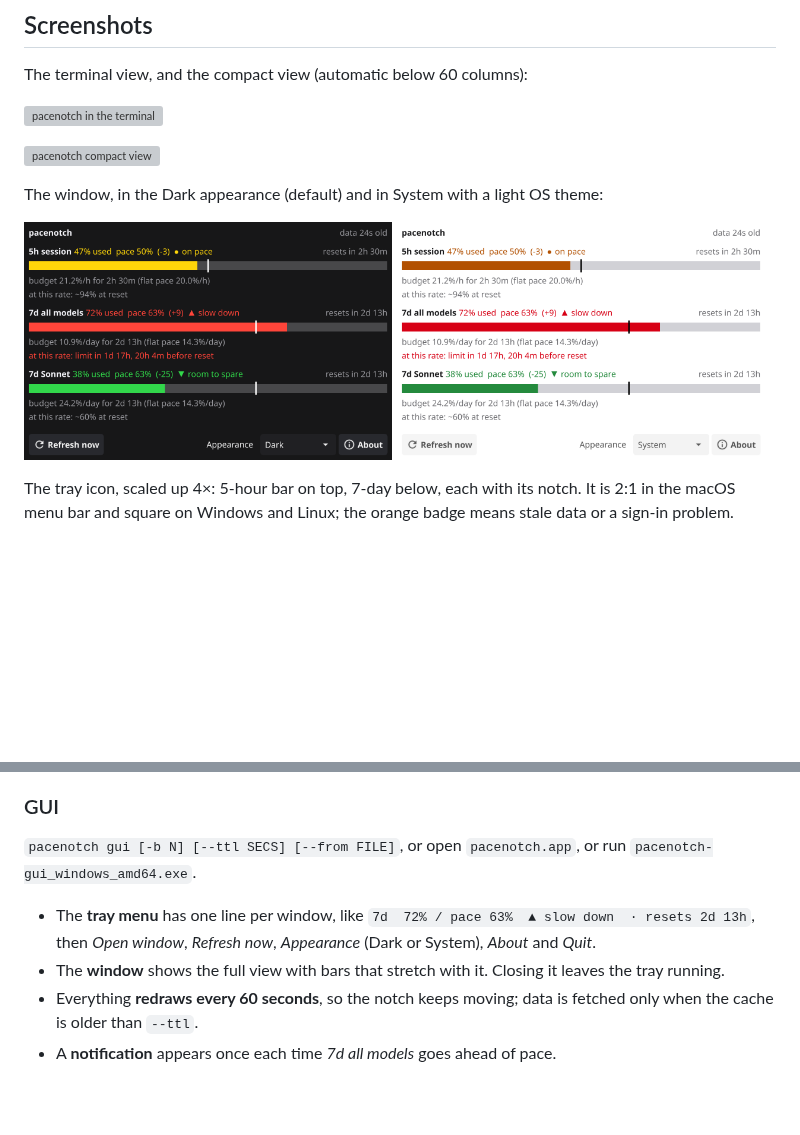
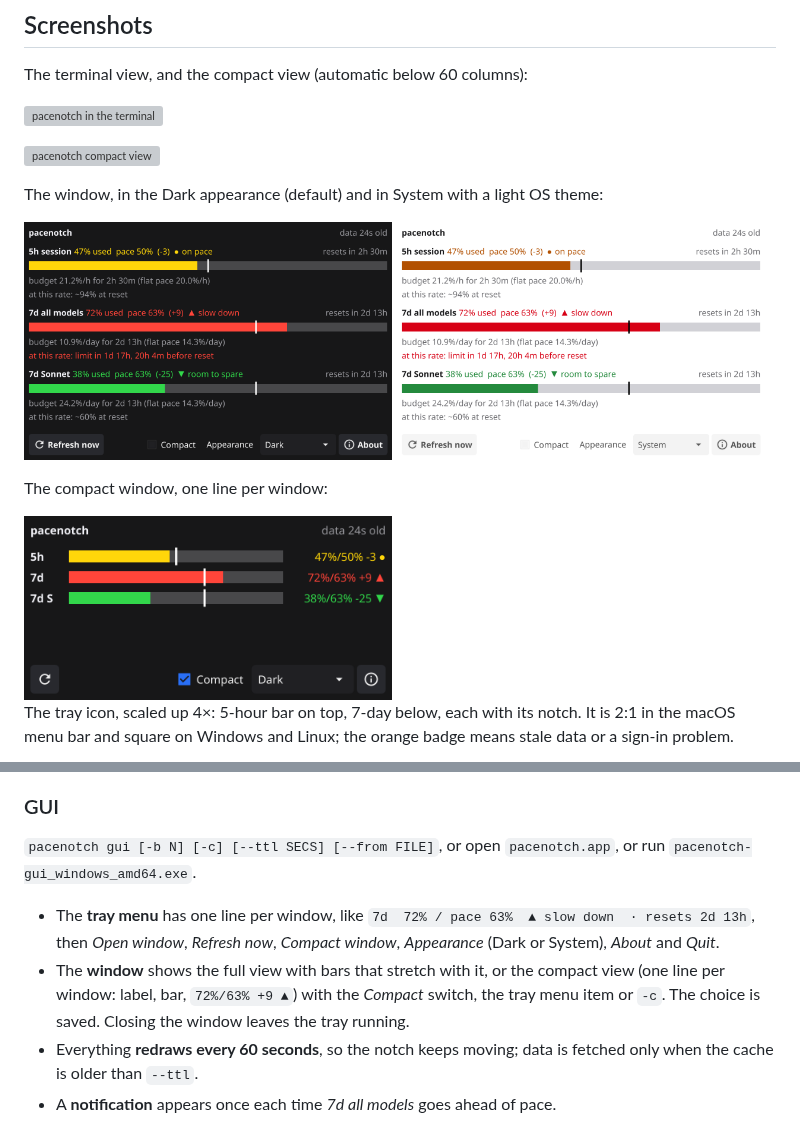
Before and after one commit to carlok/pacenotch, a Markdown page: README.md, 2 parts joined by grey strips. GitHub-like rendering; pictures changed too: docs/window-compact-dark.png (added), docs/window-dark.png, docs/window-light.png; blank space fills up the shorter version; grey boxes are pictures that could not be loaded.

```diff
--- a/README.md
+++ b/README.md
@@ -53,6 +53,10 @@ The window, in the Dark appearance (default) and in System with a light OS theme
 <img src="docs/window-dark.png" width="49%" alt="pacenotch window, dark">
 <img src="docs/window-light.png" width="49%" alt="pacenotch window, light">
 </p>
+
+The compact window, one line per window:
+
+<img src="docs/window-compact-dark.png" width="49%" alt="pacenotch compact window, dark">
 
 The tray icon, scaled up 4×: 5-hour bar on top, 7-day below, each with its notch. It is
 2:1 in the macOS menu bar and square on Windows and Linux; the orange badge means stale
@@ -143,13 +147,15 @@ line script without another API call.
 
 ### GUI
 
-`pacenotch gui [-b N] [--ttl SECS] [--from FILE]`, or open `pacenotch.app`, or run
+`pacenotch gui [-b N] [-c] [--ttl SECS] [--from FILE]`, or open `pacenotch.app`, or run
 `pacenotch-gui_windows_amd64.exe`.
 
 - The **tray menu** has one line per window, like `7d  72% / pace 63%  ▲ slow down  · resets 2d 13h`,
-  then *Open window*, *Refresh now*, *Appearance* (Dark or System), *About* and *Quit*.
-- The **window** shows the full view with bars that stretch with it. Closing it leaves the
-  tray running.
+  then *Open window*, *Refresh now*, *Compact window*, *Appearance* (Dark or System),
+  *About* and *Quit*.
+- The **window** shows the full view with bars that stretch with it, or the compact view
+  (one line per window: label, bar, `72%/63% +9 ▲`) with the *Compact* switch, the tray
+  menu item or `-c`. The choice is saved. Closing the window leaves the tray running.
 - Everything **redraws every 60 seconds**, so the notch keeps moving; data is fetched only
   when the cache is older than `--ttl`.
 - A **notification** appears once each time *7d all models* goes ahead of pace.
```
Also changed, not shown: docs/window-compact-light.png (added), 6 other files.
